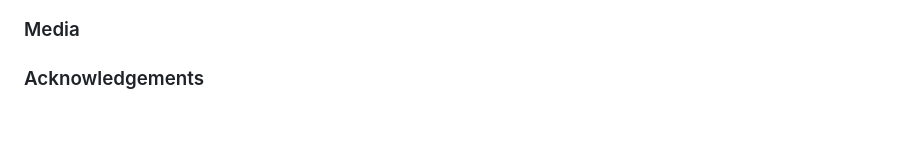
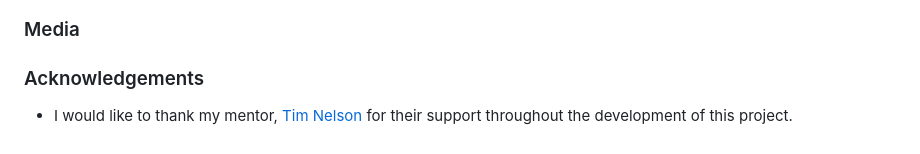
Before and after one commit to JohnnySonTrinh/a-gamers-portfolio-site, a Markdown page: README.md, the part around the change. Rendered like a GitHub page.

Commit message:
Updated Acknwleadgements section README

```diff
--- a/README.md
+++ b/README.md
@@ -113,3 +113,5 @@ I've used CSS ':root' variables to easily update the global colour scheme by cha
 ### Media
 
 ### Acknowledgements
+
+- I would like to thank my mentor, [Tim Nelson](https://github.com/TravelTimN) for their support throughout the development of this project.
```
